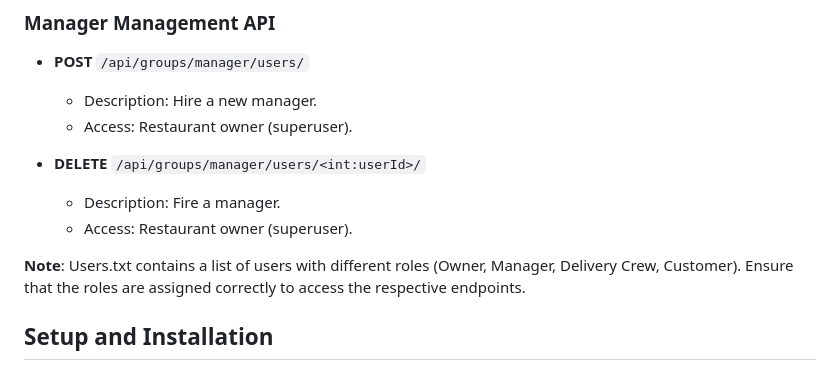
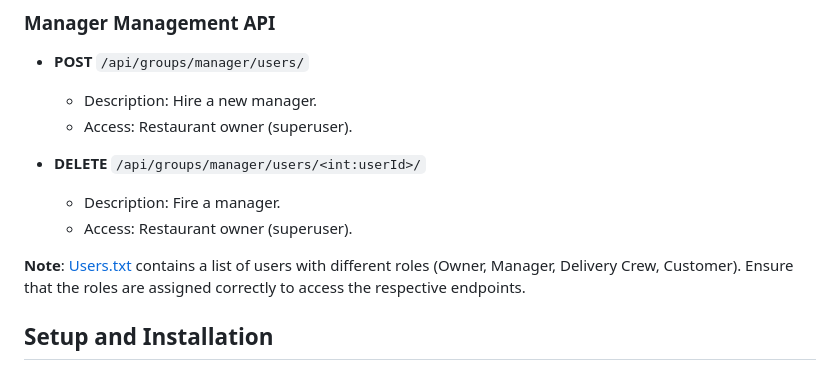
Before and after one commit to MarcAbouAbdallah/Django-Restaurant-App, a Markdown page: README.md, the part around the change printed below. GitHub-like rendering.

```diff
--- a/README.md
+++ b/README.md
@@ -100,6 +103,7 @@ The project consists of two Django apps:
   - Description: Fire a manager.
   - Access: Restaurant owner (superuser).
 
-**Note**: Users.txt contains a list of users with different roles (Owner, Manager, Delivery Crew, Customer). Ensure that the roles are assigned correctly to access the respective endpoints.
+**Note**: [Users.txt](Users.txt) contains a list of users with different roles (Owner, Manager, Delivery Crew, Customer). Ensure that the roles are assigned correctly to access the respective endpoints.
+
 
 ## Setup and Installation
```
Also changed, not shown: other parts of README.md (+3 -0 lines).
